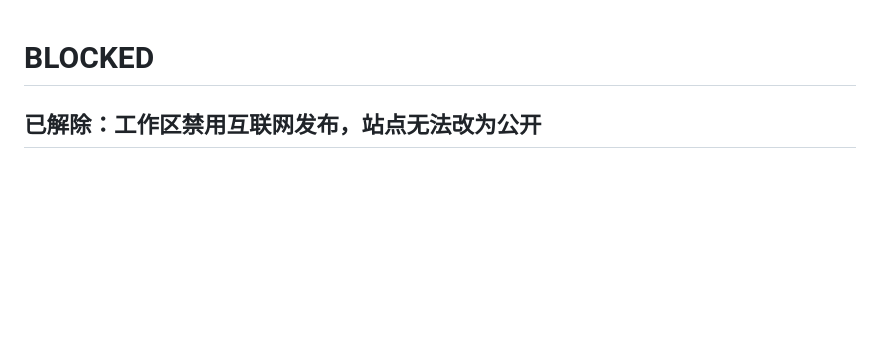
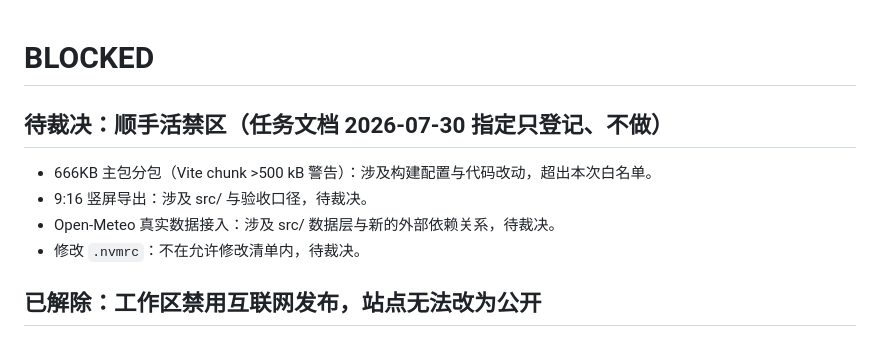
Before and after one commit to 1-1-1-11/RainScope, a Markdown page: BLOCKED.md, the part around the change. Drawn GitHub-style; blank space fills up the shorter version.

```diff
--- a/BLOCKED.md
+++ b/BLOCKED.md
@@ -1,4 +1,11 @@
 # BLOCKED
+
+## 待裁决：顺手活禁区（任务文档 2026-07-30 指定只登记、不做）
+
+- 666KB 主包分包（Vite chunk >500 kB 警告）：涉及构建配置与代码改动，超出本次白名单。
+- 9:16 竖屏导出：涉及 src/ 与验收口径，待裁决。
+- Open-Meteo 真实数据接入：涉及 src/ 数据层与新的外部依赖关系，待裁决。
+- 修改 `.nvmrc`：不在允许修改清单内，待裁决。
 
 ## 已解除：工作区禁用互联网发布，站点无法改为公开
 
```
Also changed, not shown: PROGRESS.md (+1 -0 lines).
